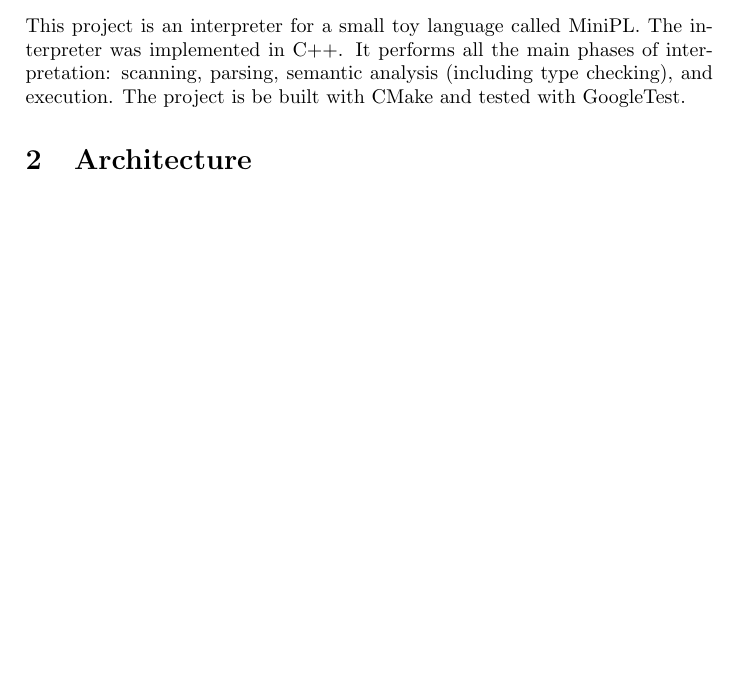
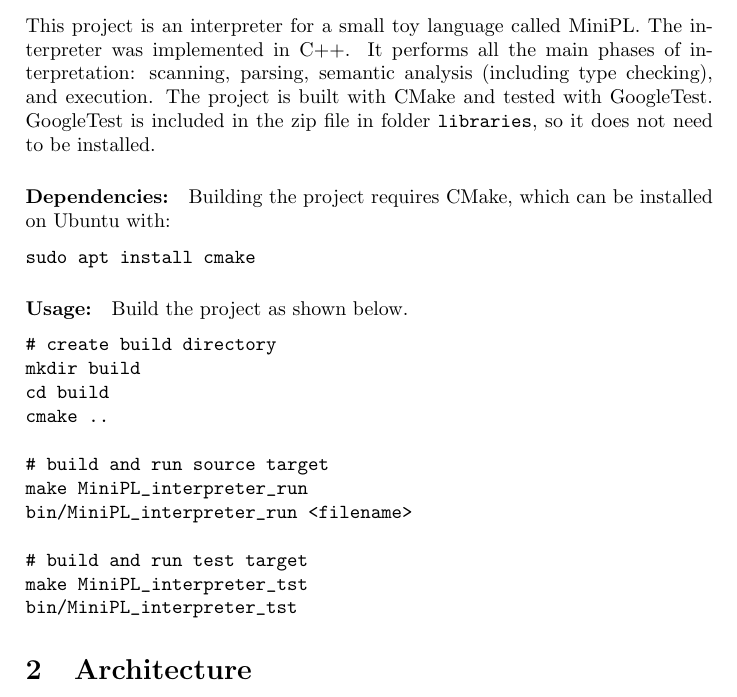
Before and after one commit to siiruli/MiniPL-interpreter, a LaTeX document (doc/report.tex): part of page 2 of 8 before the commit and part of page 2 of 9 after it, cut so that both start at the same text, the shorter picture padded with empty space. Compiled offline with pdfLaTeX.

Commit message:
Document build instructions

```diff
--- a/doc/report.tex
+++ b/doc/report.tex
@@ -46,8 +46,32 @@ This project is an interpreter for a small toy language
 called MiniPL. The interpreter was implemented in C++.
 It performs all the main phases of interpretation:
 scanning, parsing, semantic analysis (including type checking),
-and execution. The project is be built with CMake and tested
-with GoogleTest.
+and execution. The project is built with CMake and tested
+with GoogleTest. GoogleTest is included in the zip file in
+folder \code{libraries}, so it does not need to be installed.
+
+\paragraph*{Dependencies:} Building the project requires CMake,
+which can be installed on Ubuntu with:
+\begin{verbatim}
+sudo apt install cmake
+\end{verbatim}
+
+\paragraph*{Usage:} Build the project as shown below.
+
+\begin{verbatim}
+# create build directory
+mkdir build
+cd build
+cmake ..
+
+# build and run source target
+make MiniPL_interpreter_run
+bin/MiniPL_interpreter_run <filename>
+
+# build and run test target
+make MiniPL_interpreter_tst
+bin/MiniPL_interpreter_tst
+\end{verbatim}
 
 \section{Architecture}
 
```
